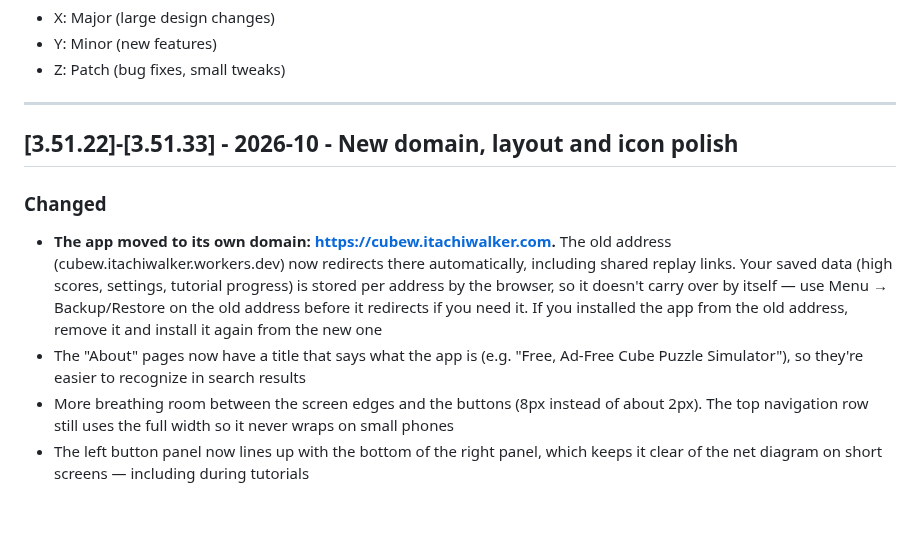
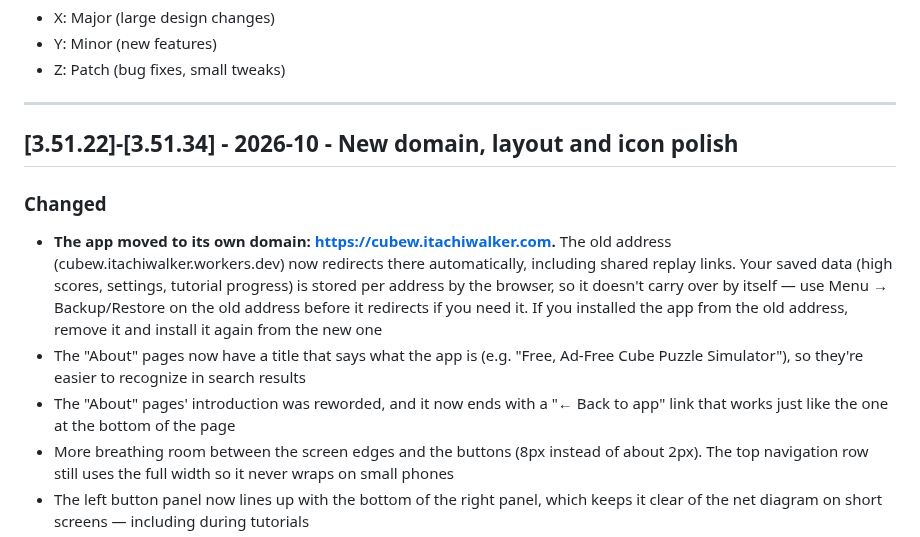
Before and after one commit to itachiwalker/cubew, a Markdown page: changelog.md, the part around the change. GitHub-like rendering; blank space fills up the shorter version.

Commit message:
Update changelog for v3.51.34 (About page intro and back link)

```diff
--- a/changelog.md
+++ b/changelog.md
@@ -9,11 +9,12 @@ Version format: `X.Y.Z`
 
 ---
 
-## [3.51.22]-[3.51.33] - 2026-10 - New domain, layout and icon polish
+## [3.51.22]-[3.51.34] - 2026-10 - New domain, layout and icon polish
 
 ### Changed
 - **The app moved to its own domain: [https://cubew.itachiwalker.com](https://cubew.itachiwalker.com).** The old address (cubew.itachiwalker.workers.dev) now redirects there automatically, including shared replay links. Your saved data (high scores, settings, tutorial progress) is stored per address by the browser, so it doesn't carry over by itself — use Menu → Backup/Restore on the old address before it redirects if you need it. If you installed the app from the old address, remove it and install it again from the new one
 - The "About" pages now have a title that says what the app is (e.g. "Free, Ad-Free Cube Puzzle Simulator"), so they're easier to recognize in search results
+- The "About" pages' introduction was reworded, and it now ends with a "← Back to app" link that works just like the one at the bottom of the page
 - More breathing room between the screen edges and the buttons (8px instead of about 2px). The top navigation row still uses the full width so it never wraps on small phones
 - The left button panel now lines up with the bottom of the right panel, which keeps it clear of the net diagram on short screens — including during tutorials
 - Tutorial navigation: Back and Next are now icon-only arrows with a wider tap area, Retry and List got their own icons, and the random-quiz die uses a proper icon. Icon line weights are now consistent across the app (the share button is a little lighter)
```
